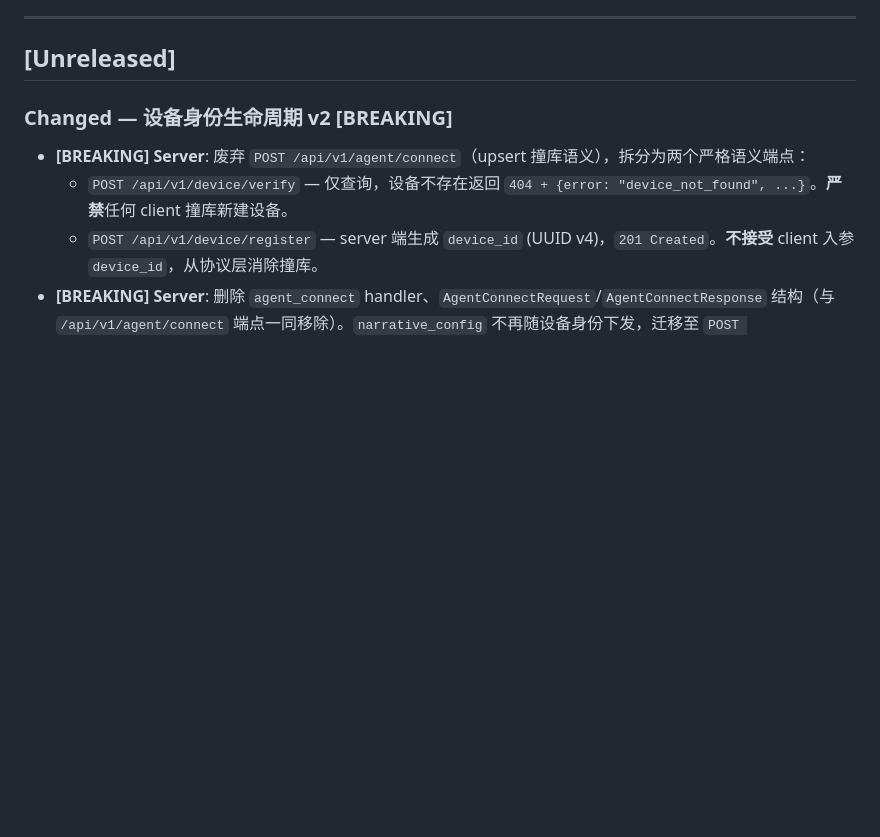
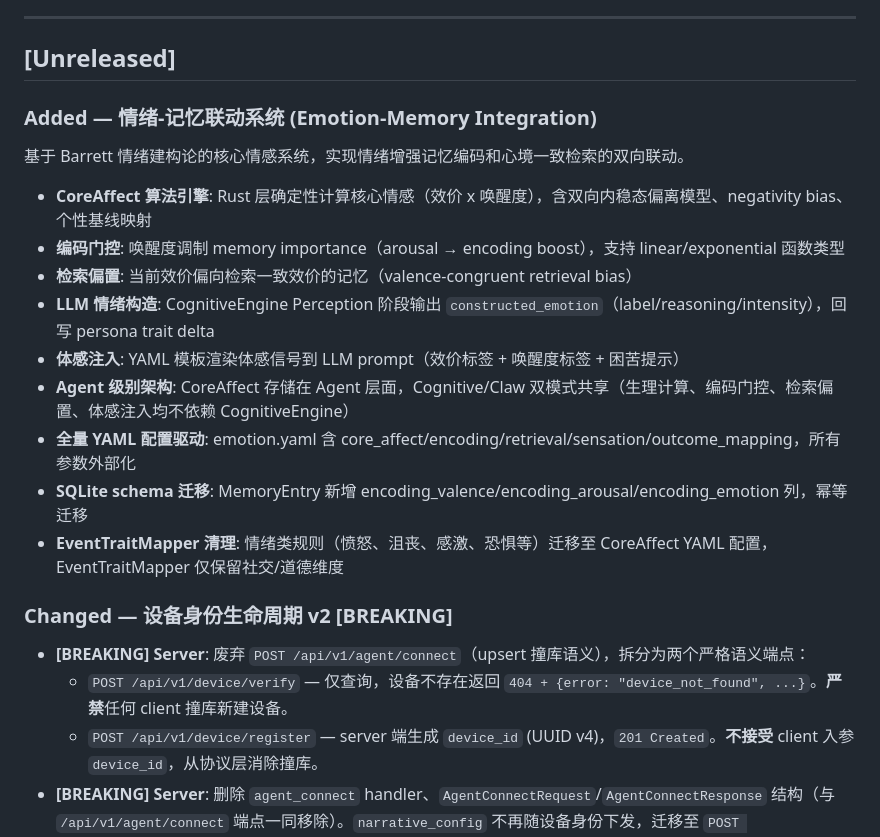
Before and after one commit to 8kugames/Cyber-Jianghu, a Markdown page: CHANGELOG.md, the part around the change. Rendered like a GitHub page; blank space fills up the shorter version.

Commit message:
docs: update CHANGELOG and summary for emotion-memory system

```diff
--- a/CHANGELOG.md
+++ b/CHANGELOG.md
@@ -6,6 +6,20 @@
 ---
 
 ## [Unreleased]
+
+### Added — 情绪-记忆联动系统 (Emotion-Memory Integration)
+
+基于 Barrett 情绪建构论的核心情感系统，实现情绪增强记忆编码和心境一致检索的双向联动。
+
+- **CoreAffect 算法引擎**: Rust 层确定性计算核心情感（效价 x 唤醒度），含双向内稳态偏离模型、negativity bias、个性基线映射
+- **编码门控**: 唤醒度调制 memory importance（arousal → encoding boost），支持 linear/exponential 函数类型
+- **检索偏置**: 当前效价偏向检索一致效价的记忆（valence-congruent retrieval bias）
+- **LLM 情绪构造**: CognitiveEngine Perception 阶段输出 `constructed_emotion`（label/reasoning/intensity），回写 persona trait delta
+- **体感注入**: YAML 模板渲染体感信号到 LLM prompt（效价标签 + 唤醒度标签 + 困苦提示）
+- **Agent 级别架构**: CoreAffect 存储在 Agent 层面，Cognitive/Claw 双模式共享（生理计算、编码门控、检索偏置、体感注入均不依赖 CognitiveEngine）
+- **全量 YAML 配置驱动**: emotion.yaml 含 core_affect/encoding/retrieval/sensation/outcome_mapping，所有参数外部化
+- **SQLite schema 迁移**: MemoryEntry 新增 encoding_valence/encoding_arousal/encoding_emotion 列，幂等迁移
+- **EventTraitMapper 清理**: 情绪类规则（愤怒、沮丧、感激、恐惧等）迁移至 CoreAffect YAML 配置，EventTraitMapper 仅保留社交/道德维度
 
 ### Changed — 设备身份生命周期 v2 [BREAKING]
 
```
Also changed, not shown: docs/features/summary.md (+1 -0 lines).
